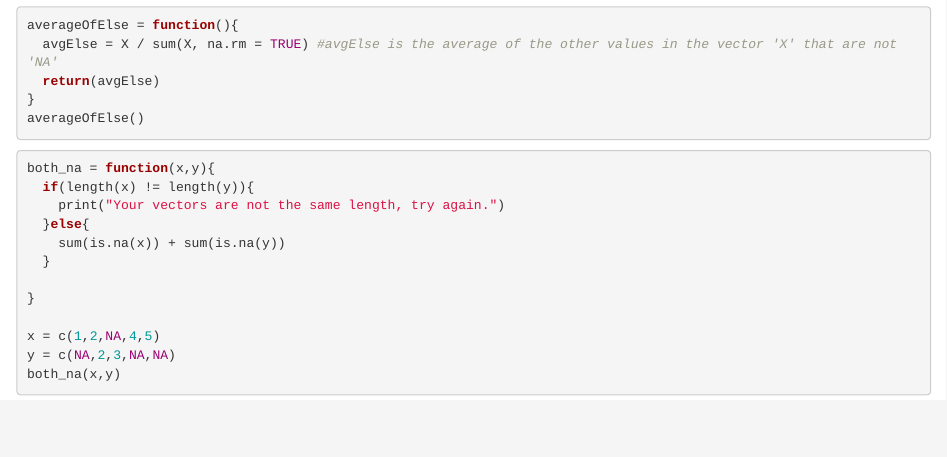
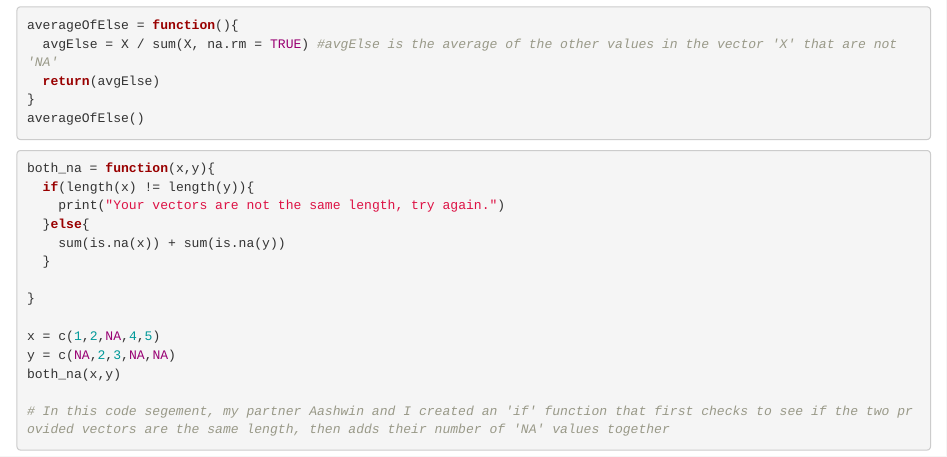
Before and after one commit to aashwinlamsal/ds202_lab1, an R Markdown document (partner_EricFriesth.Rmd): the page in a window 1100 px wide, from 860 px down. Rendered offline with R 4.5, knitr and Pandoc, with nearby package versions.

Commit message:
final touches on the Rmd for lab1

````diff
--- a/partner_EricFriesth.Rmd
+++ b/partner_EricFriesth.Rmd
@@ -77,4 +77,5 @@ x = c(1,2,NA,4,5)
 y = c(NA,2,3,NA,NA)
 both_na(x,y)
 
+# In this code segement, my partner Aashwin and I created an 'if' function that first checks to see if the two provided vectors are the same length, then adds their number of 'NA' values together
 ```
````
